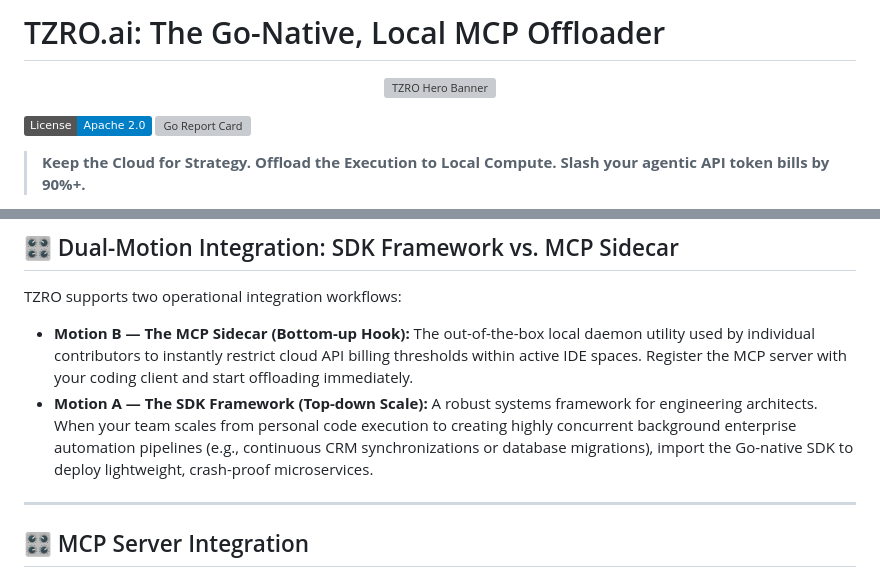
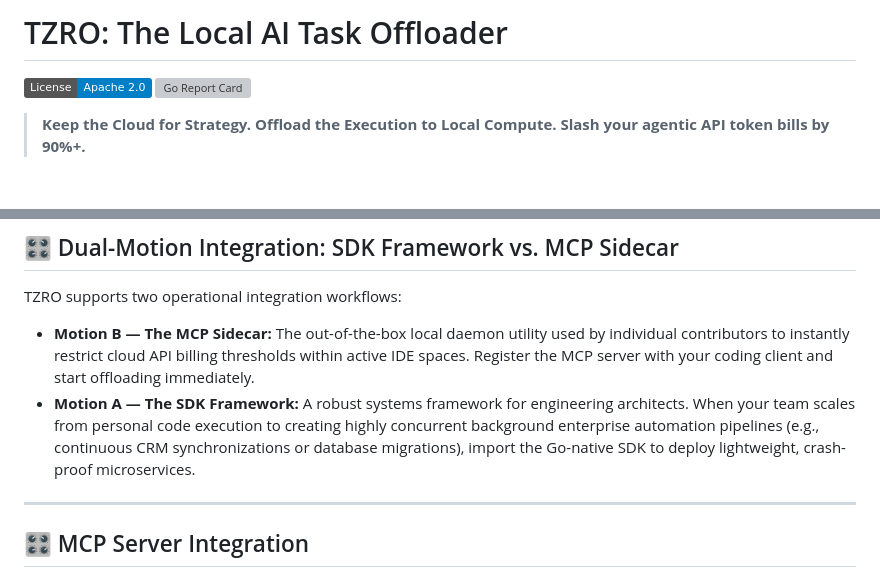
Before and after one commit to The18thWarrior/tzro, a Markdown page: README.md, 2 parts joined by grey strips. GitHub-like rendering; badges without logos; blank space fills up the shorter version; grey boxes are pictures that could not be loaded.

Commit message:
docs: rename project to TZRO and simplify Motion descriptions in README

```diff
--- a/README.md
+++ b/README.md
@@ -1,8 +1,4 @@
-# TZRO.ai: The Go-Native, Local MCP Offloader
-
-<p align="center">
-  <img src="static/hero.jpeg" alt="TZRO Hero Banner" width="100%" />
-</p>
+# TZRO: The Local AI Task Offloader
 
 [![License: Apache 2.0](https://img.shields.io/badge/License-Apache%202.0-blue.svg)](https://opensource.org/licenses/Apache-2.0)
 [![Go Report Card](https://goreportcard.com/badge/github.com/The18thWarrior/tzro)](https://goreportcard.com/report/github.com/The18thWarrior/tzro)
@@ -90,8 +86,8 @@ TZRO.ai avoids the heavy runtime layers and dynamic type errors typical of tradi
 
 TZRO supports two operational integration workflows:
 
-- **Motion B — The MCP Sidecar (Bottom-up Hook):** The out-of-the-box local daemon utility used by individual contributors to instantly restrict cloud API billing thresholds within active IDE spaces. Register the MCP server with your coding client and start offloading immediately.
-- **Motion A — The SDK Framework (Top-down Scale):** A robust systems framework for engineering architects. When your team scales from personal code execution to creating highly concurrent background enterprise automation pipelines (e.g., continuous CRM synchronizations or database migrations), import the Go-native SDK to deploy lightweight, crash-proof microservices.
+- **Motion B — The MCP Sidecar:** The out-of-the-box local daemon utility used by individual contributors to instantly restrict cloud API billing thresholds within active IDE spaces. Register the MCP server with your coding client and start offloading immediately.
+- **Motion A — The SDK Framework:** A robust systems framework for engineering architects. When your team scales from personal code execution to creating highly concurrent background enterprise automation pipelines (e.g., continuous CRM synchronizations or database migrations), import the Go-native SDK to deploy lightweight, crash-proof microservices.
 
 ---
 
```
